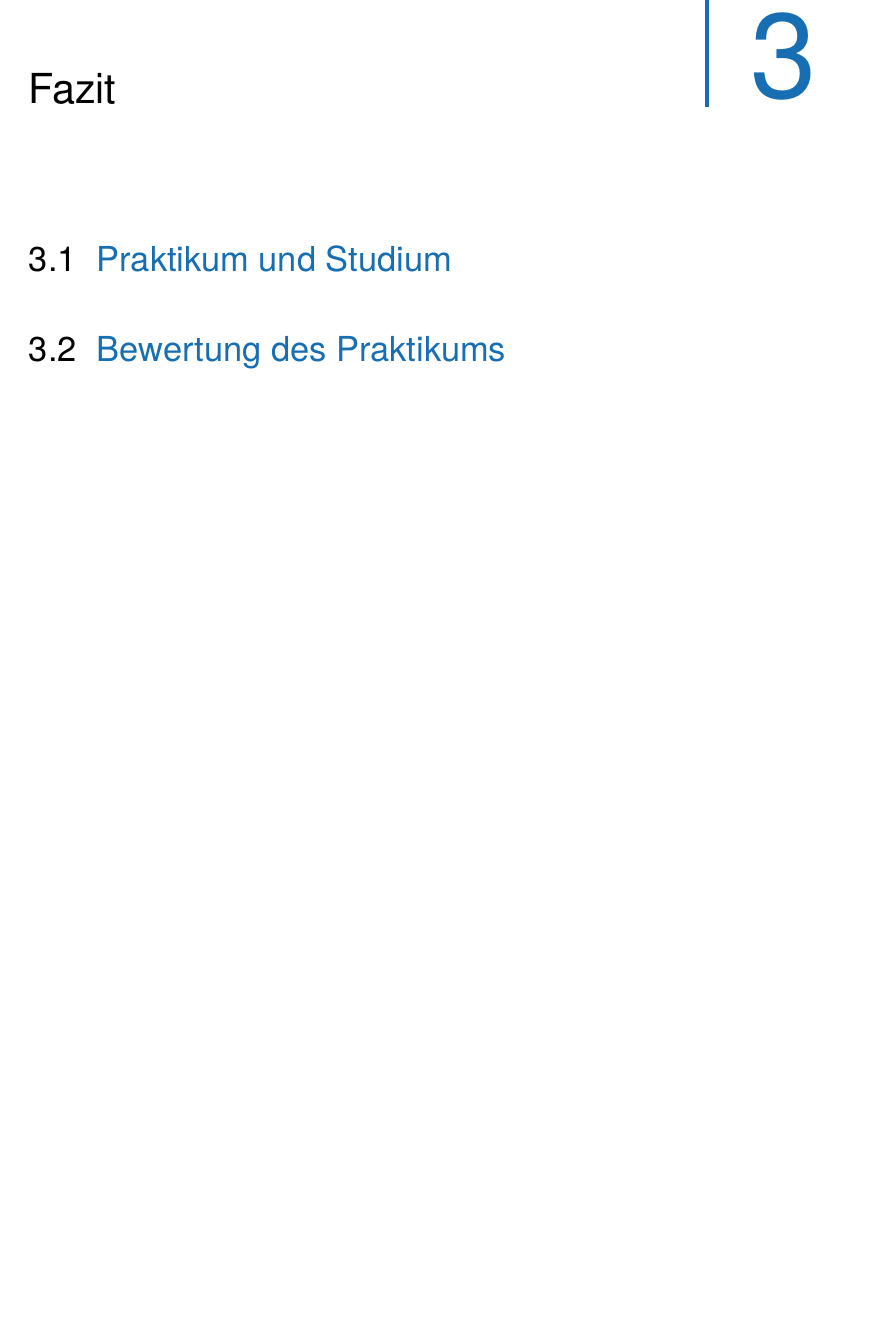
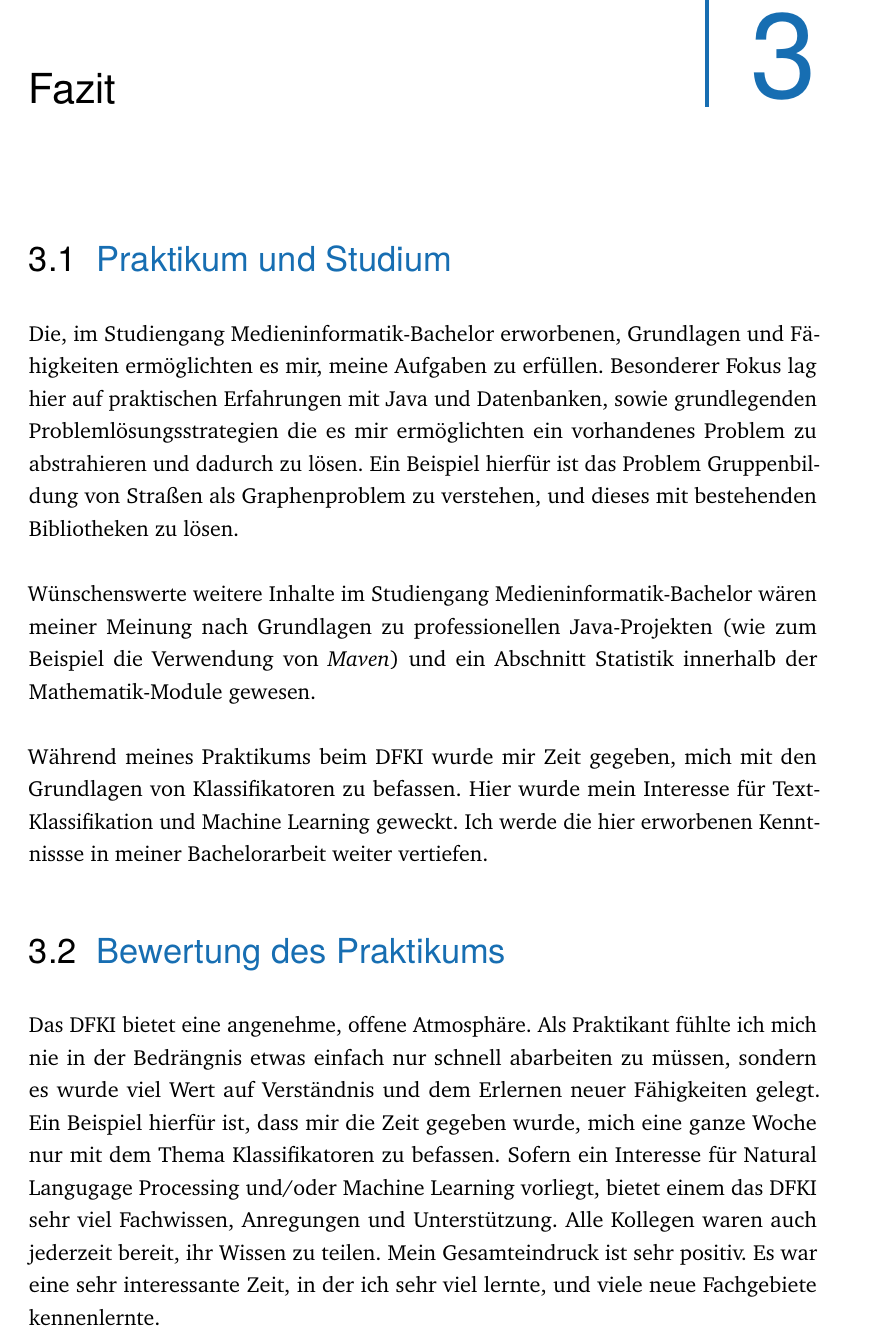
Before and after one commit to devfoo-one/Praxisbericht, a LaTeX thesis (main.tex, which reads content/chapter3_fazit.tex): part of page 20 of 40, cut so that both start at the same text, the shorter picture padded with empty space. Compiled offline with pdfLaTeX.

Commit message:
Fazit done.

```diff
--- a/content/chapter3_fazit.tex
+++ b/content/chapter3_fazit.tex
@@ -1,4 +1,21 @@
 \chapter{Fazit}
 \section{Praktikum und Studium}
+Die, im Studiengang Medieninformatik-Bachelor erworbenen, Grundlagen und Fähigkeiten ermöglichten es mir, meine Aufgaben zu erfüllen.
+Besonderer Fokus lag hier auf praktischen Erfahrungen mit Java und Datenbanken, sowie grundlegenden Problemlösungsstrategien die es mir ermöglichten ein vorhandenes Problem zu abstrahieren und dadurch zu lösen.
+Ein Beispiel hierfür ist das Problem Gruppenbildung von Straßen als Graphenproblem zu verstehen, und dieses mit bestehenden Bibliotheken zu lösen.
+
+Wünschenswerte weitere Inhalte im Studiengang Medieninformatik-Bachelor wären meiner Meinung nach Grundlagen zu professionellen Java-Projekten (wie zum Beispiel die Verwendung von \textit{Maven}) und ein Abschnitt Statistik innerhalb der Mathematik-Module gewesen.
+
+Während meines Praktikums beim DFKI wurde mir Zeit gegeben, mich mit den Grundlagen von Klassifikatoren zu befassen.
+Hier wurde mein Interesse für Text-Klassifikation und Machine Learning geweckt.
+Ich werde die hier erworbenen Kenntnissse in meiner Bachelorarbeit weiter vertiefen.
 
 \section{Bewertung des Praktikums}
+
+Das DFKI bietet eine angenehme, offene Atmosphäre.
+Als Praktikant fühlte ich mich nie in der Bedrängnis etwas einfach nur schnell abarbeiten zu müssen, sondern es wurde viel Wert auf Verständnis und dem Erlernen neuer Fähigkeiten gelegt.
+Ein Beispiel hierfür ist, dass mir die Zeit gegeben wurde, mich eine ganze Woche nur mit dem Thema Klassifikatoren zu befassen.
+Sofern ein Interesse für Natural Langugage Processing und/oder Machine Learning vorliegt, bietet einem das DFKI sehr viel Fachwissen, Anregungen und Unterstützung.
+Alle Kollegen waren auch jederzeit bereit, ihr Wissen zu teilen.
+Mein Gesamteindruck ist sehr positiv.
+Es war eine sehr interessante Zeit, in der ich sehr viel lernte, und viele neue Fachgebiete kennenlernte.
```
